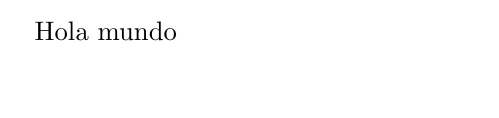
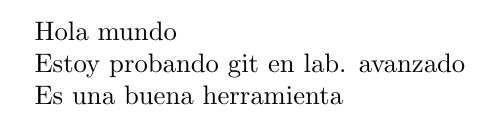
Before and after one commit to isis25/proyecto1, a LaTeX document (prueba.tex): part of the page, cut so that both start at the same text, the shorter picture padded with empty space. Compiled offline with pdfLaTeX.

Commit message:
Se agrego nuevas lineas sobre git al archivo

```diff
--- a/prueba.tex
+++ b/prueba.tex
@@ -4,4 +4,8 @@
 
 Hola mundo
 
+Estoy probando git en lab. avanzado
+
+Es una buena herramienta
+
 \end{document}
```
